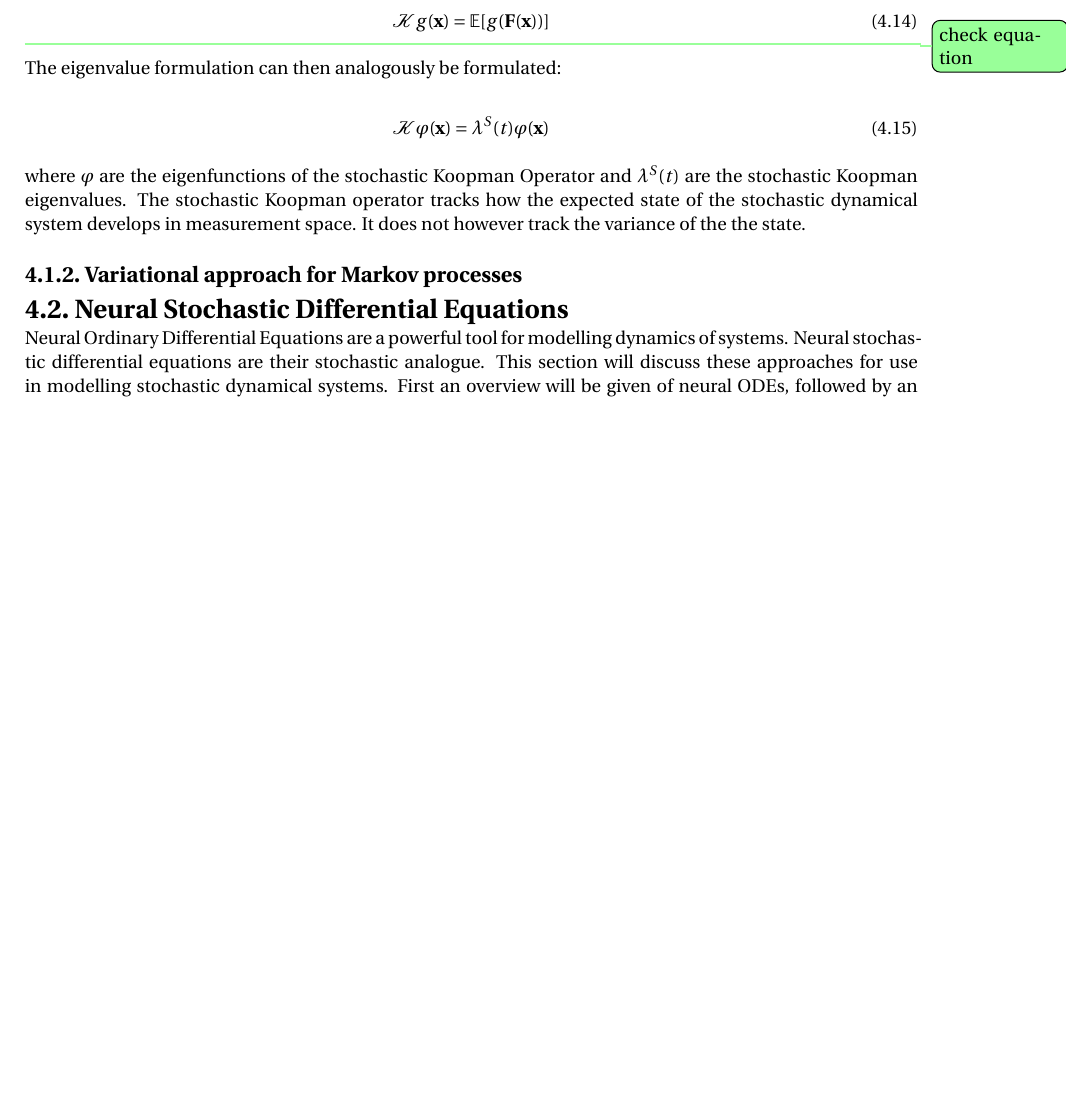
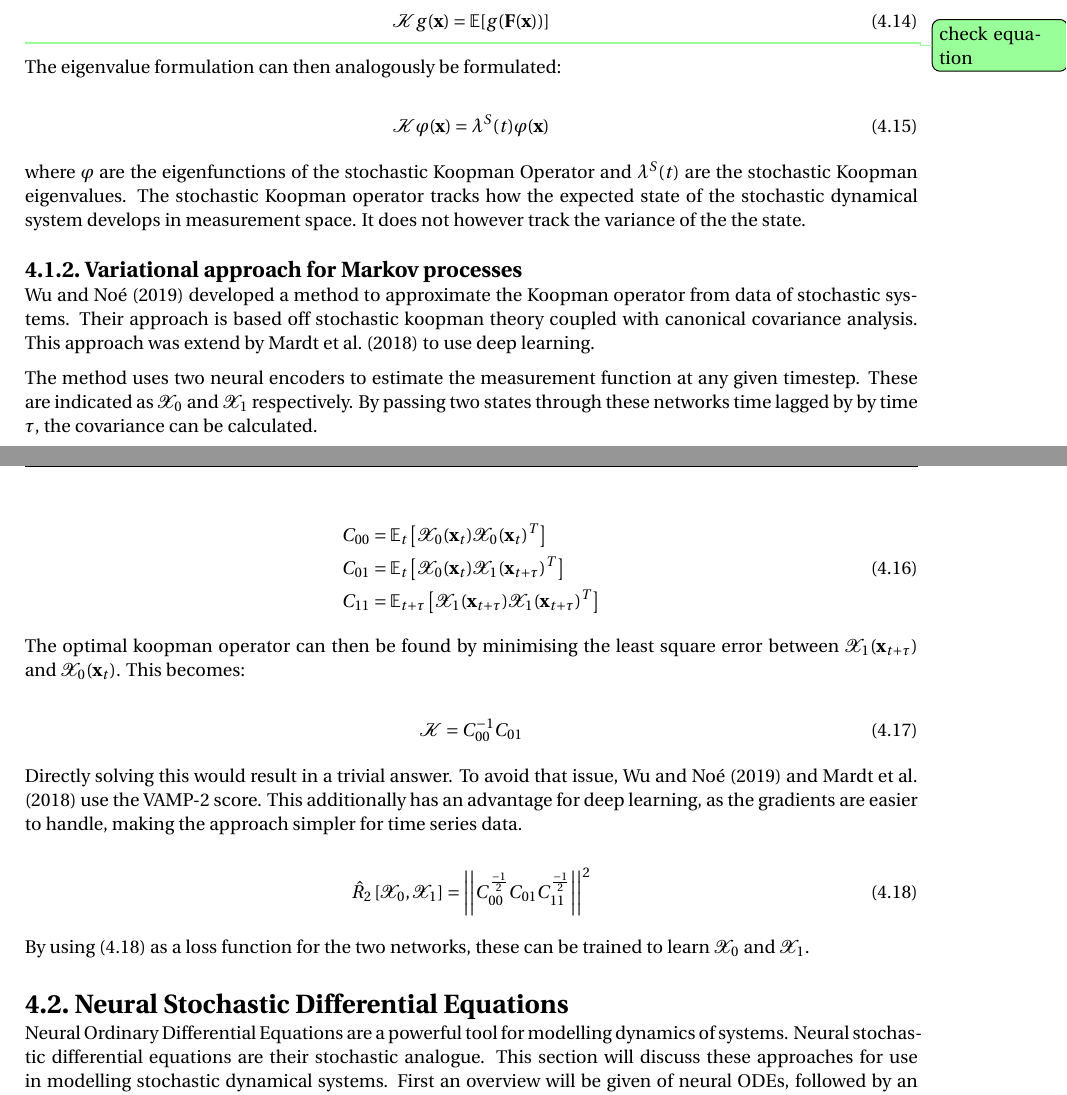
Before and after one commit to AAg-Allseas/MSc_thesis, a LaTeX thesis (literature_study.tex, which reads report/chapters/literature_study/4_dynamics_modelling.tex): part of page 20 of 26 before the commit and two parts of pages 20 and 21 of 26 after it, the two joined at a grey line, cut so that both start at the same text, the shorter picture padded with empty space. Compiled offline with pdfLaTeX.

Commit message:
Text on VAMP

```diff
--- a/report/chapters/literature_study/4_dynamics_modelling.tex
+++ b/report/chapters/literature_study/4_dynamics_modelling.tex
@@ -187,6 +187,40 @@ eigenvalues. The stochastic Koopman operator tracks how the expected state of th
 in measurement space. It does not however track the variance of the the state.
 
 \subsection{Variational approach for Markov processes}
+\textcite{wuVariationalApproachLearning2019} developed a method to approximate the Koopman operator from data of
+stochastic systems. Their approach is based off stochastic koopman theory coupled with canonical covariance analysis. This
+approach was extend by \textcite{mardtVAMPnetsDeepLearning2018} to use deep learning.
+
+The method uses two neural encoders to estimate the measurement function at any given timestep. These are indicated as
+\(\mathcal{X}_0 \text{ and } \mathcal{X}_1\) respectively. By passing two states through these networks time lagged by
+by time \(\tau\),
+the covariance can be calculated.
+
+\begin{equation}
+    \begin{aligned}
+        C_{00} &= \mathbb{E}_t \left[\mathcal{X}_0(\mathbf{x}_t)\mathcal{X}_0(\mathbf{x}_t)^T\right] \\
+        C_{01} &= \mathbb{E}_t \left[\mathcal{X}_0(\mathbf{x}_t)\mathcal{X}_1(\mathbf{x}_{t + \tau})^T\right] \\
+        C_{11} &= \mathbb{E}_{t + \tau} \left[\mathcal{X}_1(\mathbf{x}_{t + \tau})\mathcal{X}_1(\mathbf{x}_{t + \tau})^T\right] \\
+    \end{aligned}
+\end{equation}
+
+The optimal koopman operator can then be found by minimising the least square error between
+\(\mathcal{X}_1(\mathbf{x}_{t + \tau})\) and \(\mathcal{X}_0(\mathbf{x}_t)\). This becomes:
+
+\begin{equation}
+    \mathcal{K} = C_{00}^{-1} C_{01}
+\end{equation}
+
+Directly solving this would result in a trivial answer. To avoid that issue,
+\textcites{wuVariationalApproachLearning2019}{mardtVAMPnetsDeepLearning2018} use the VAMP-2 score. This additionally has
+an advantage for deep learning, as the gradients are easier to handle, making the approach simpler for time series data.
+
+\begin{equation}
+    \label{eq:VAMP_2}
+    \hat{R}_2\left[\mathcal{X}_0, \mathcal{X}_1\right] = \left|\left| C_{00}^\frac{-1}{2}C_{01} C_{11}^\frac{-1}{2}\right|\right|^2
+\end{equation}
+
+By using \eqref{eq:VAMP_2} as a loss function for the two networks, these can be trained to learn \(\mathcal{X}_0 \text{ and } \mathcal{X}_1\).
 
 \section{Neural Stochastic Differential Equations}
 Neural Ordinary Differential Equations are a powerful tool for modelling dynamics of systems. Neural stochastic
```
